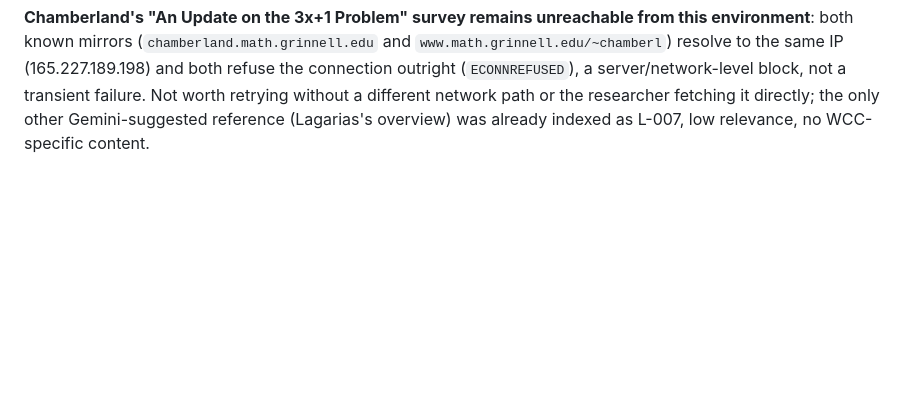
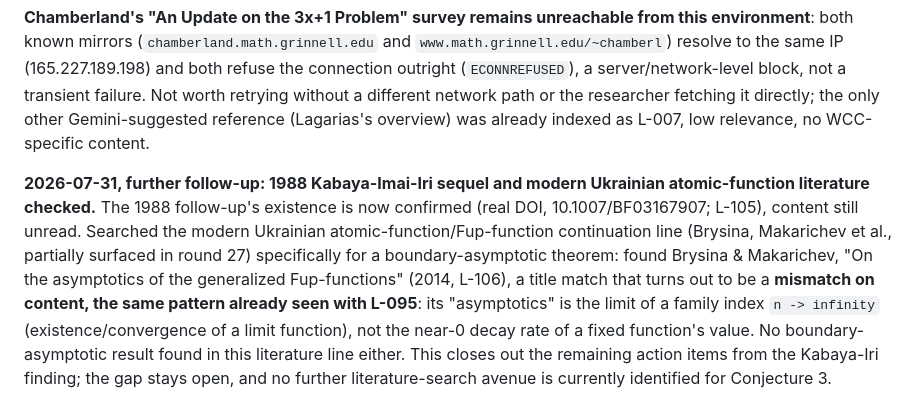
Before and after one commit to rat/weak-covering-conjecture, a Markdown page: literature/notes/L-002.md, the part around the change. Drawn GitHub-style; blank space fills up the shorter version.

Commit message:
H-006: confirm Kabaya-Imai-Iri 1988 exists, rule out Brysina-Makarichev Fup asymptotics
Closes the remaining action items from the Kabaya-Iri finding. The 2014
Fup-function asymptotics paper looked promising by title but its
"asymptotics" is convergence in the family index n, not the near-0 decay
rate Conjecture 3 needs -- the same kind of mismatch already seen with
L-095. No boundary-asymptotic result found anywhere in this literature
line; gap stays open.

```diff
--- a/literature/notes/L-002.md
+++ b/literature/notes/L-002.md
@@ -394,3 +394,15 @@ resolve to the same IP (165.227.189.198) and both refuse the connection outright
 a server/network-level block, not a transient failure. Not worth retrying without a different
 network path or the researcher fetching it directly; the only other Gemini-suggested reference
 (Lagarias's overview) was already indexed as L-007, low relevance, no WCC-specific content.
+
+**2026-07-31, further follow-up: 1988 Kabaya-Imai-Iri sequel and modern Ukrainian
+atomic-function literature checked.** The 1988 follow-up's existence is now confirmed (real DOI,
+10.1007/BF03167907; L-105), content still unread. Searched the modern Ukrainian
+atomic-function/Fup-function continuation line (Brysina, Makarichev et al., partially surfaced in
+round 27) specifically for a boundary-asymptotic theorem: found Brysina & Makarichev, "On the
+asymptotics of the generalized Fup-functions" (2014, L-106), a title match that turns out to be a
+**mismatch on content, the same pattern already seen with L-095**: its "asymptotics" is the limit
+of a family index `n -> infinity` (existence/convergence of a limit function), not the near-0
+decay rate of a fixed function's value. No boundary-asymptotic result found in this literature
+line either. This closes out the remaining action items from the Kabaya-Iri finding; the gap
+stays open, and no further literature-search avenue is currently identified for Conjecture 3.
```
Also changed, not shown: literature/INDEX.md (+2 -1 lines).
